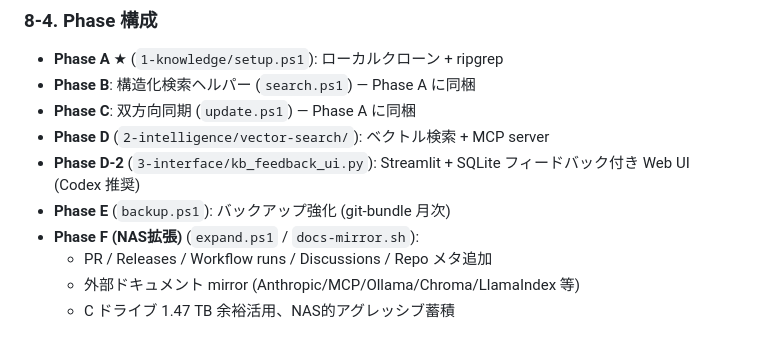
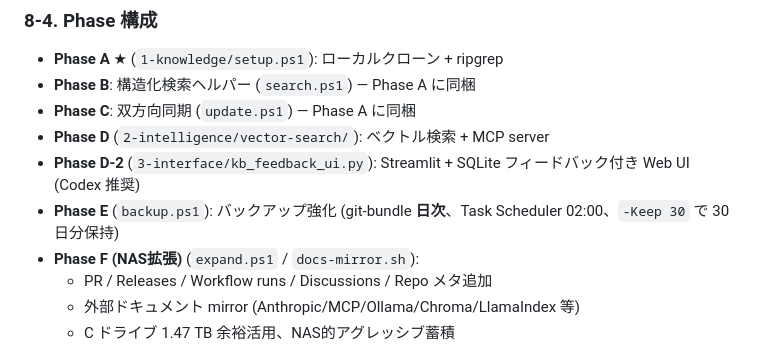
Before and after one commit to riku1215/riku1215, a Markdown page: PROFILE.md, the part around the change. Drawn GitHub-style.

```diff
--- a/PROFILE.md
+++ b/PROFILE.md
@@ -185,7 +185,7 @@ updated: 2026-05-11
 * **Phase C**: 双方向同期 (`update.ps1`) — Phase A に同梱
 * **Phase D** (`2-intelligence/vector-search/`): ベクトル検索 + MCP server
 * **Phase D-2** (`3-interface/kb_feedback_ui.py`): Streamlit + SQLite フィードバック付き Web UI (Codex 推奨)
-* **Phase E** (`backup.ps1`): バックアップ強化 (git-bundle 月次)
+* **Phase E** (`backup.ps1`): バックアップ強化 (git-bundle **日次**、Task Scheduler 02:00、`-Keep 30` で 30 日分保持)
 * **Phase F (NAS拡張)** (`expand.ps1` / `docs-mirror.sh`):
   - PR / Releases / Workflow runs / Discussions / Repo メタ追加
   - 外部ドキュメント mirror (Anthropic/MCP/Ollama/Chroma/LlamaIndex 等)
```
Also changed, not shown: 1-knowledge/README.md (+29 -2 lines).
